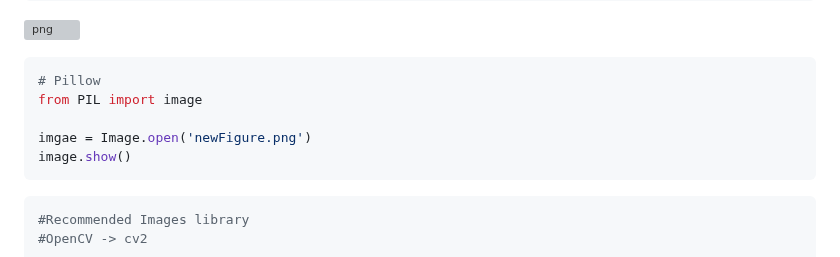
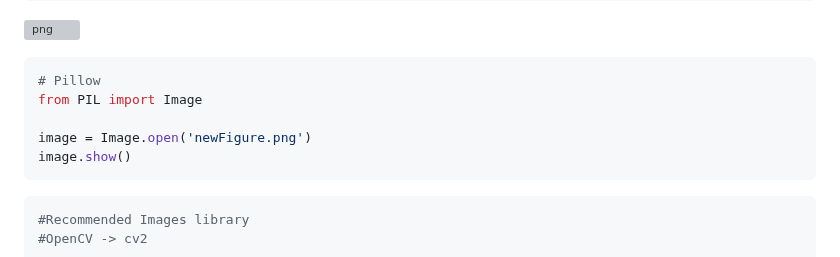
Before and after one commit to JlSeixasJr/IntroToDS, a Markdown page: classes/03 Matplotlib.md, the part around the change. GitHub-like rendering; grey boxes are pictures that could not be loaded.

````diff
--- a/classes/03 Matplotlib.md
+++ b/classes/03 Matplotlib.md
@@ -619,9 +619,9 @@ imgplot
 
 ```python
 # Pillow
-from PIL import image
+from PIL import Image
 
-imgae = Image.open('newFigure.png')
+image = Image.open('newFigure.png')
 image.show()
 ```
 
````
